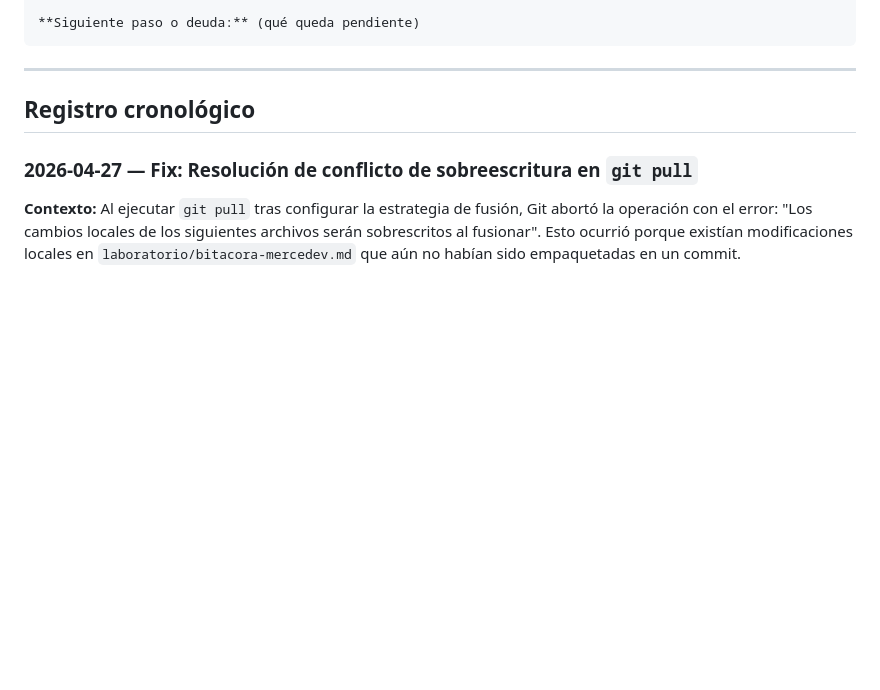
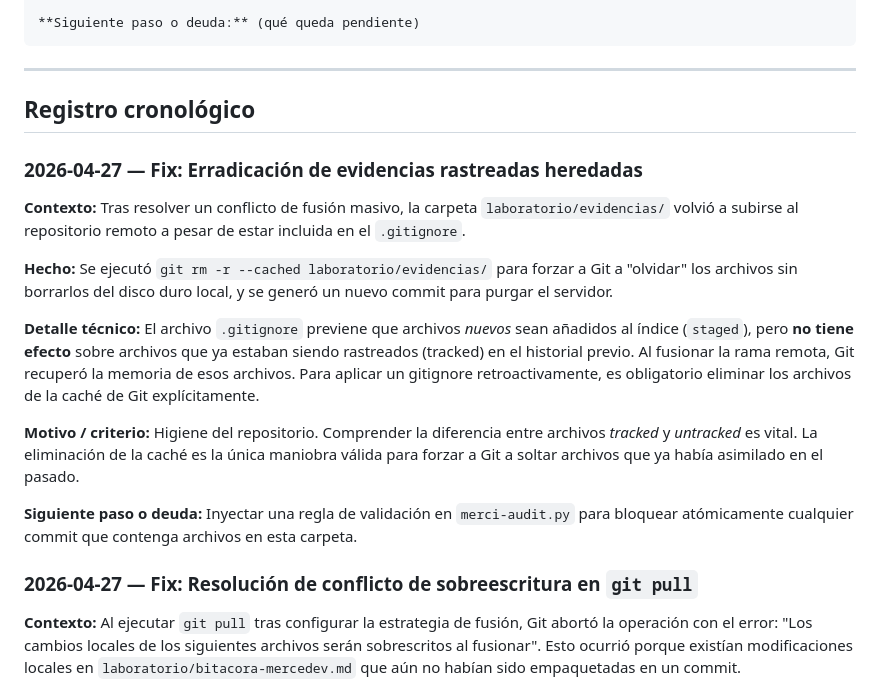
Before and after one commit to MercedesDF/PROYECTO_mercedev.es, a Markdown page: laboratorio/bitacora-mercedev.md, the part around the change. Drawn GitHub-style; blank space fills up the shorter version.

Commit message:
Fix: Erradicación de evidencias rastreadas heredadas
Contexto:
Tras resolver un conflicto de fusión masivo, la carpeta `laboratorio/evidencias/` volvió a subirse al repositorio remoto a pesar de estar incluida en el `.gitignore`.

Hecho:
Se ejecutó `git rm -r --cached laboratorio/evidencias/` para forzar a Git a "olvidar" los archivos sin borrarlos del disco duro local, y se generó un nuevo commit para purgar el servidor.

```diff
--- a/laboratorio/bitacora-mercedev.md
+++ b/laboratorio/bitacora-mercedev.md
@@ -36,6 +36,18 @@ Copia el bloque y rellénalo.
 
 ---
 ## Registro cronológico
+
+### 2026-04-27 — Fix: Erradicación de evidencias rastreadas heredadas
+
+**Contexto:** Tras resolver un conflicto de fusión masivo, la carpeta `laboratorio/evidencias/` volvió a subirse al repositorio remoto a pesar de estar incluida en el `.gitignore`.
+
+**Hecho:** Se ejecutó `git rm -r --cached laboratorio/evidencias/` para forzar a Git a "olvidar" los archivos sin borrarlos del disco duro local, y se generó un nuevo commit para purgar el servidor.
+
+**Detalle técnico:** El archivo `.gitignore` previene que archivos *nuevos* sean añadidos al índice (`staged`), pero **no tiene efecto** sobre archivos que ya estaban siendo rastreados (tracked) en el historial previo. Al fusionar la rama remota, Git recuperó la memoria de esos archivos. Para aplicar un gitignore retroactivamente, es obligatorio eliminar los archivos de la caché de Git explícitamente.
+
+**Motivo / criterio:** Higiene del repositorio. Comprender la diferencia entre archivos *tracked* y *untracked* es vital. La eliminación de la caché es la única maniobra válida para forzar a Git a soltar archivos que ya había asimilado en el pasado.
+
+**Siguiente paso o deuda:** Inyectar una regla de validación en `merci-audit.py` para bloquear atómicamente cualquier commit que contenga archivos en esta carpeta.
 
 ### 2026-04-27 — Fix: Resolución de conflicto de sobreescritura en `git pull`
 
```
